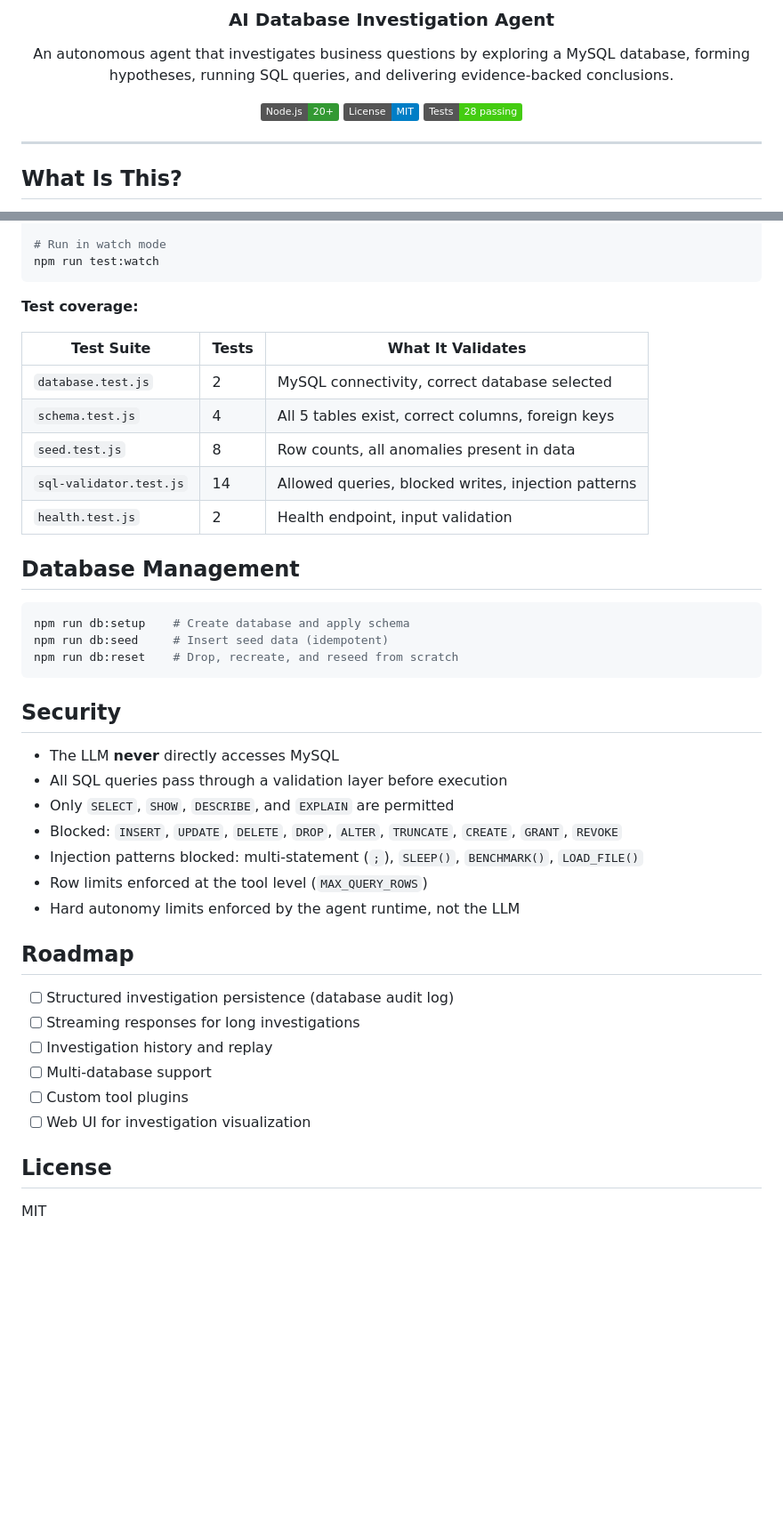
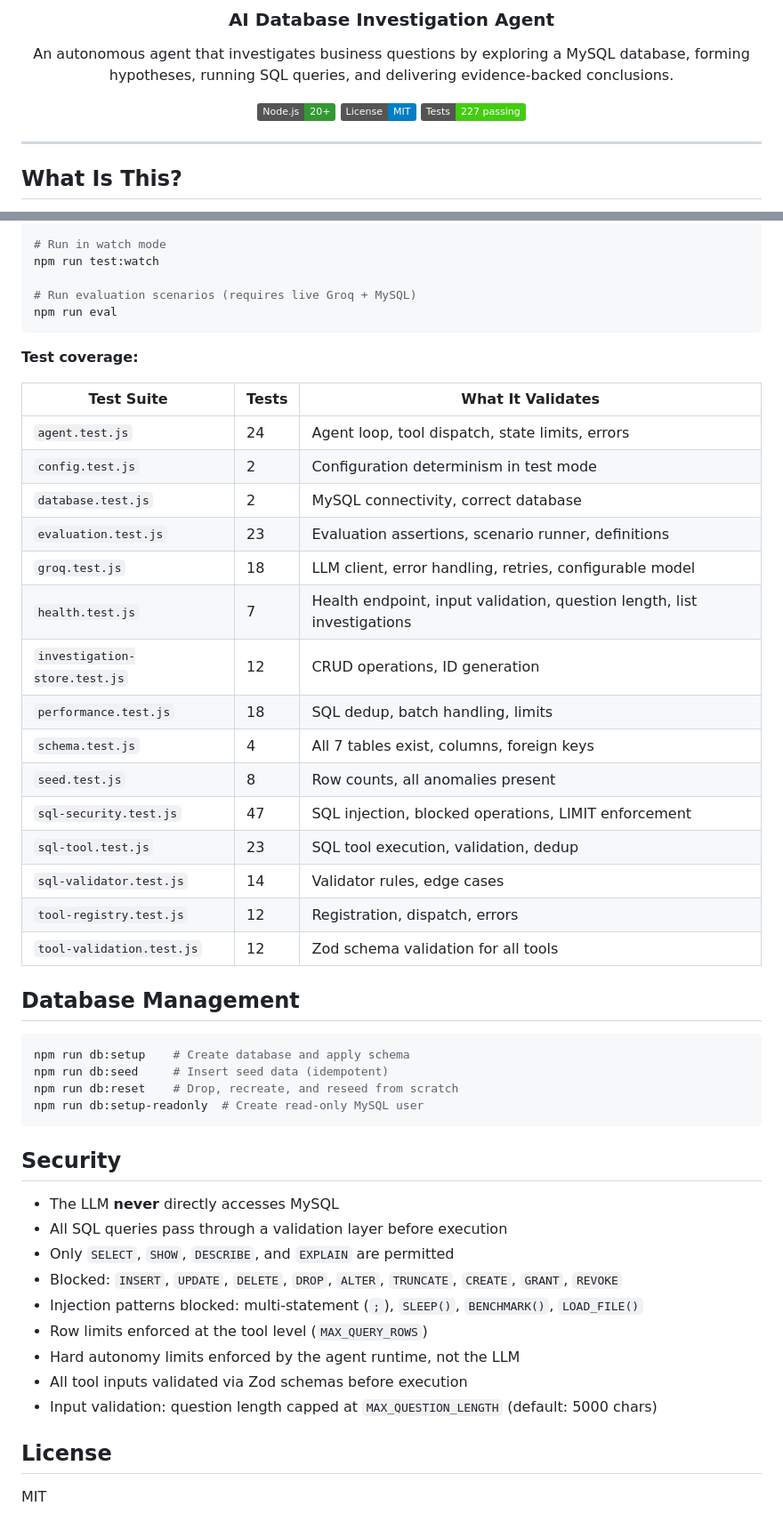
Before and after one commit to Airbone25/TraceIQ, a Markdown page: README.md, 2 parts joined by grey strips. Shown at 89% size. Drawn GitHub-style; badges without logos; blank space fills up the shorter version.

````diff
--- a/README.md
+++ b/README.md
@@ -8,7 +8,7 @@ An autonomous agent that investigates business questions by exploring a MySQL da
 
 [![Node.js](https://img.shields.io/badge/Node.js-20+-339933?logo=node.js&logoColor=white)](https://nodejs.org)
 [![License: MIT](https://img.shields.io/badge/License-MIT-blue.svg)](LICENSE)
-[![Tests](https://img.shields.io/badge/Tests-28%20passing-brightgreen)](#testing)
+[![Tests](https://img.shields.io/badge/Tests-227%20passing-brightgreen)](#testing)
 
 </div>
 
@@ -282,17 +362,30 @@ npm test
 
 # Run in watch mode
 npm run test:watch
+
+# Run evaluation scenarios (requires live Groq + MySQL)
+npm run eval
 ```
 
 **Test coverage:**
 
 | Test Suite | Tests | What It Validates |
 |-----------|-------|-------------------|
-| `database.test.js` | 2 | MySQL connectivity, correct database selected |
-| `schema.test.js` | 4 | All 5 tables exist, correct columns, foreign keys |
-| `seed.test.js` | 8 | Row counts, all anomalies present in data |
-| `sql-validator.test.js` | 14 | Allowed queries, blocked writes, injection patterns |
-| `health.test.js` | 2 | Health endpoint, input validation |
+| `agent.test.js` | 24 | Agent loop, tool dispatch, state limits, errors |
+| `config.test.js` | 2 | Configuration determinism in test mode |
+| `database.test.js` | 2 | MySQL connectivity, correct database |
+| `evaluation.test.js` | 23 | Evaluation assertions, scenario runner, definitions |
+| `groq.test.js` | 18 | LLM client, error handling, retries, configurable model |
+| `health.test.js` | 7 | Health endpoint, input validation, question length, list investigations |
+| `investigation-store.test.js` | 12 | CRUD operations, ID generation |
+| `performance.test.js` | 18 | SQL dedup, batch handling, limits |
+| `schema.test.js` | 4 | All 7 tables exist, columns, foreign keys |
+| `seed.test.js` | 8 | Row counts, all anomalies present |
+| `sql-security.test.js` | 47 | SQL injection, blocked operations, LIMIT enforcement |
+| `sql-tool.test.js` | 23 | SQL tool execution, validation, dedup |
+| `sql-validator.test.js` | 14 | Validator rules, edge cases |
+| `tool-registry.test.js` | 12 | Registration, dispatch, errors |
+| `tool-validation.test.js` | 12 | Zod schema validation for all tools |
 
 ## Database Management
 
@@ -300,6 +393,7 @@ npm run test:watch
 npm run db:setup    # Create database and apply schema
 npm run db:seed     # Insert seed data (idempotent)
 npm run db:reset    # Drop, recreate, and reseed from scratch
+npm run db:setup-readonly  # Create read-only MySQL user
 ```
 
 ## Security
@@ -311,15 +405,8 @@ npm run db:reset    # Drop, recreate, and reseed from scratch
 - Injection patterns blocked: multi-statement (`;`), `SLEEP()`, `BENCHMARK()`, `LOAD_FILE()`
 - Row limits enforced at the tool level (`MAX_QUERY_ROWS`)
 - Hard autonomy limits enforced by the agent runtime, not the LLM
-
-## Roadmap
-
-- [ ] Structured investigation persistence (database audit log)
-- [ ] Streaming responses for long investigations
-- [ ] Investigation history and replay
-- [ ] Multi-database support
-- [ ] Custom tool plugins
-- [ ] Web UI for investigation visualization
+- All tool inputs validated via Zod schemas before execution
+- Input validation: question length capped at `MAX_QUESTION_LENGTH` (default: 5000 chars)
 
 ## License
 
````
Also changed, not shown: other parts of README.md (+100 -20 lines).
